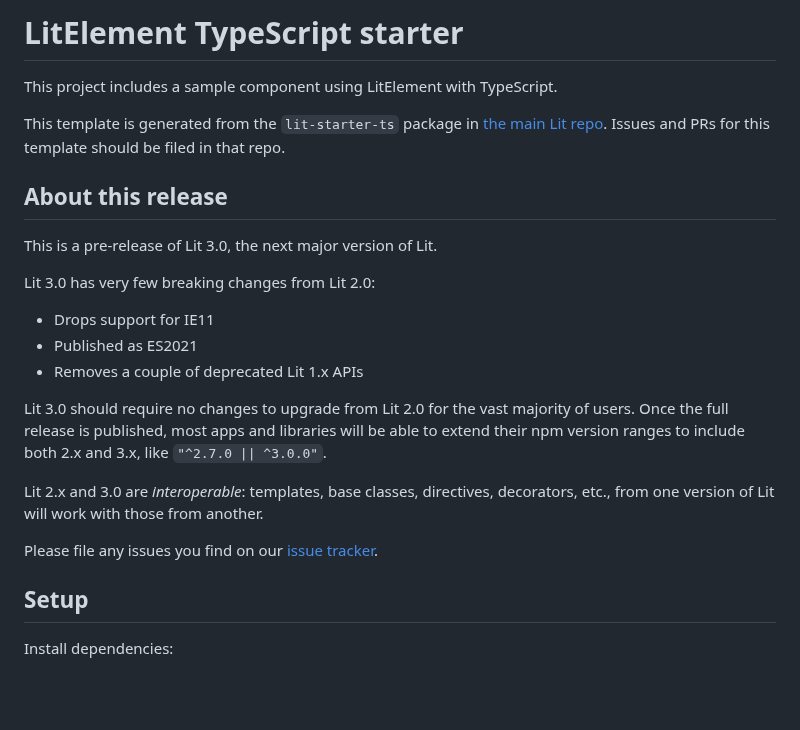
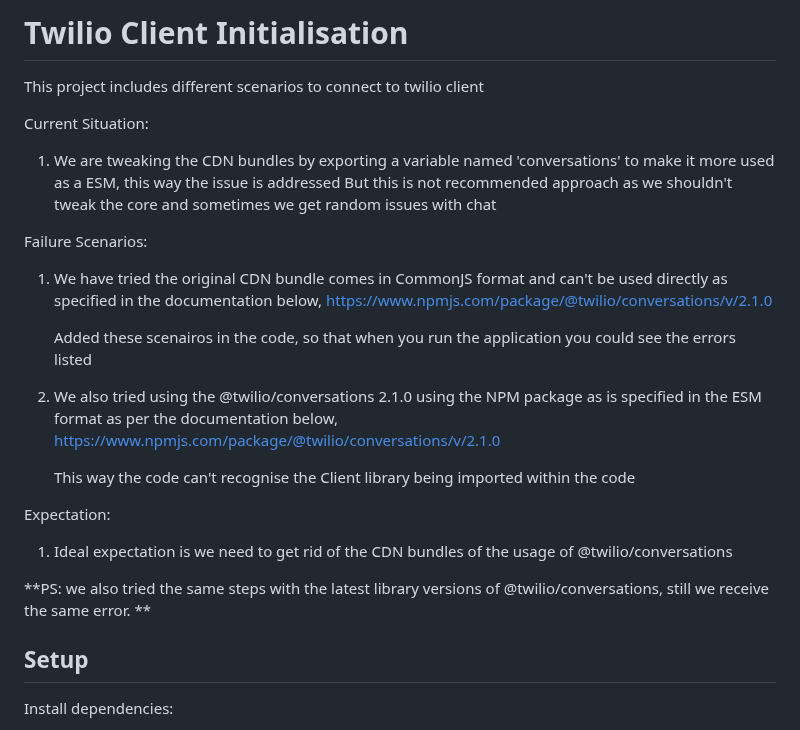
Before and after one commit to vselvam17/twilio-cdn, a Markdown page: README.md, the part around the change. Drawn GitHub-style; blank space fills up the shorter version.

```diff
--- a/README.md
+++ b/README.md
@@ -1,26 +1,32 @@
-# LitElement TypeScript starter
+# Twilio Client Initialisation
 
-This project includes a sample component using LitElement with TypeScript.
+This project includes different scenarios to connect to twilio client
 
-This template is generated from the `lit-starter-ts` package in [the main Lit
-repo](https://github.com/lit/lit). Issues and PRs for this template should be
-filed in that repo.
+Current Situation:
 
-## About this release
+1. We are tweaking the CDN bundles by exporting a variable named 'conversations' to make it more used as a ESM, this way the issue is addressed
+   But this is not recommended approach as we shouldn't tweak the core and sometimes we get random issues with chat
 
-This is a pre-release of Lit 3.0, the next major version of Lit.
+Failure Scenarios:
 
-Lit 3.0 has very few breaking changes from Lit 2.0:
+1. We have tried the original CDN bundle comes in CommonJS format and can't be used directly as specified in the documentation below,
+   https://www.npmjs.com/package/@twilio/conversations/v/2.1.0
 
-- Drops support for IE11
-- Published as ES2021
-- Removes a couple of deprecated Lit 1.x APIs
+   Added these scenairos in the code, so that when you run the application you could see the errors listed
 
-Lit 3.0 should require no changes to upgrade from Lit 2.0 for the vast majority of users. Once the full release is published, most apps and libraries will be able to extend their npm version ranges to include both 2.x and 3.x, like `"^2.7.0 || ^3.0.0"`.
+2. We also tried using the @twilio/conversations 2.1.0 using the NPM package as is specified in the ESM format as per the documentation below,
+   https://www.npmjs.com/package/@twilio/conversations/v/2.1.0
 
-Lit 2.x and 3.0 are _interoperable_: templates, base classes, directives, decorators, etc., from one version of Lit will work with those from another.
+   This way the code can't recognise the Client library being imported within the code
 
-Please file any issues you find on our [issue tracker](https://github.com/lit/lit/issues).
+
+Expectation:
+
+1. Ideal expectation is we need to get rid of the CDN bundles of the usage of @twilio/conversations
+
+
+**PS: we also tried the same steps with the latest library versions of @twilio/conversations, still we receive the same error.
+**
 
 ## Setup
 
```
